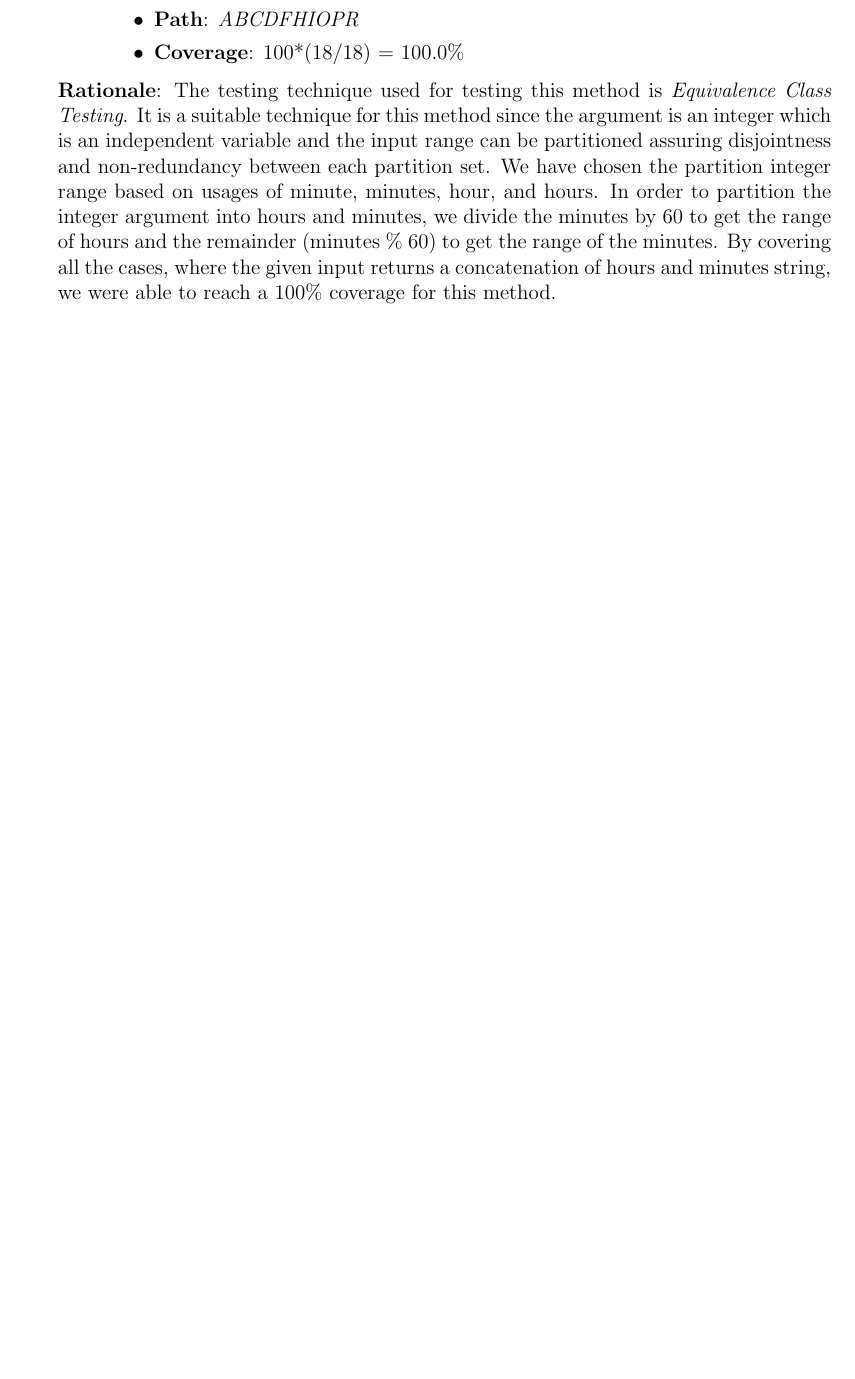
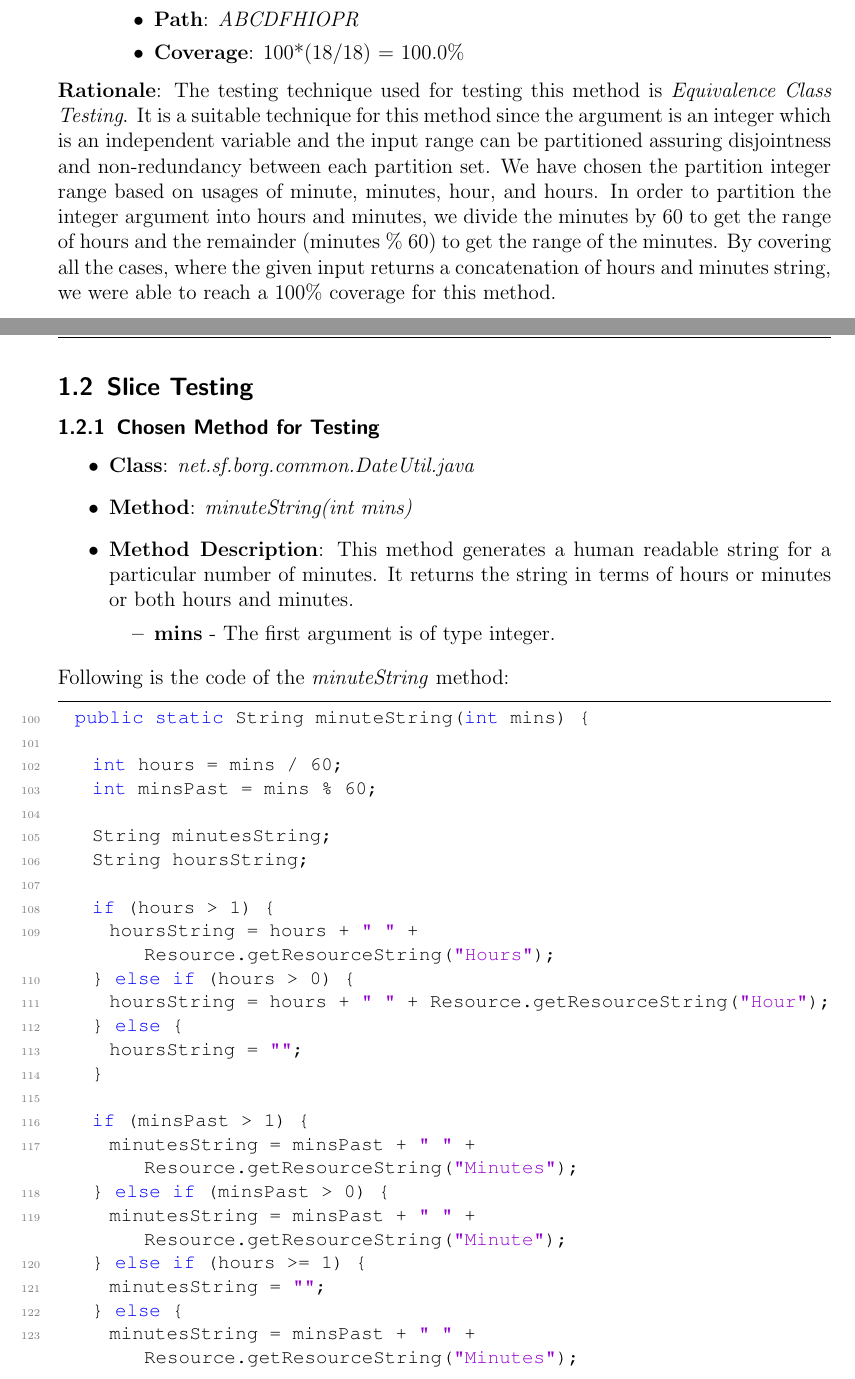
Before and after one commit to ssh24/EECS4313-A3, a LaTeX document (docs/Latex/a3.tex): part of page 9 of 29 before the commit and two parts of pages 9 and 10 of 36 after it, the two joined at a grey line, cut so that both start at the same text, the shorter picture padded with empty space. The pictures show the PDF file docs/Latex/a3.pdf that the author committed with the source.

Commit message:
Complete Slice Testing

```diff
--- a/docs/Latex/a3.tex
+++ b/docs/Latex/a3.tex
@@ -279,3 +279,145 @@ Following are the existing test cases from Assignment-2 and their coverage metri
 \end{enumerate}
 
 \noindent \textbf{Rationale}: The testing technique used for testing this method is \emph{Equivalence Class Testing}. It is a suitable technique for this method since the argument is an integer which is an independent variable and the input range can be partitioned assuring disjointness and non-redundancy between each partition set. We have chosen the partition integer range based on usages of minute, minutes, hour, and hours. In order to partition the integer argument into hours and minutes, we divide the minutes by 60 to get the range of hours and the remainder (minutes \% 60) to get the range of the minutes. By covering all the cases, where the given input returns a concatenation of hours and minutes string, we were able to reach a 100\% coverage for this method.
+
+\newpage
+\subsection{Slice Testing}
+
+\subsubsection{Chosen Method for Testing}
+
+\begin{itemize}
+\item \textbf{Class}: \emph{net.sf.borg.common.DateUtil.java}
+\item \textbf{Method}: \emph{minuteString(int mins)}
+\item \textbf{Method Description}:
+This method generates a human readable string for a particular number of minutes. It returns the string in terms of hours or minutes or both hours and minutes.
+\begin{itemize}
+\item \textbf{mins} - The first argument is of type integer.
+\end{itemize}
+\end{itemize}
+
+\noindent Following is the code of the \emph{minuteString} method:
+\begin{lstlisting}[numbers=left,firstnumber=100]
+  public static String minuteString(int mins) {
+
+    int hours = mins / 60;
+    int minsPast = mins % 60;
+
+    String minutesString;
+    String hoursString;
+
+    if (hours > 1) {
+      hoursString = hours + " " + Resource.getResourceString("Hours");
+    } else if (hours > 0) {
+      hoursString = hours + " " + Resource.getResourceString("Hour");
+    } else {
+      hoursString = "";
+    }
+
+    if (minsPast > 1) {
+      minutesString = minsPast + " " + Resource.getResourceString("Minutes");
+    } else if (minsPast > 0) {
+      minutesString = minsPast + " " + Resource.getResourceString("Minute");
+    } else if (hours >= 1) {
+      minutesString = "";
+    } else {
+      minutesString = minsPast + " " + Resource.getResourceString("Minutes");
+    }
+
+    // space between hours and minutes
+    if (!hoursString.equals("") && !minutesString.equals(""))
+      minutesString = " " + minutesString;
+
+    return hoursString + minutesString;
+  }
+\end{lstlisting}
+
+\subsubsection{Backward Slicing}
+Backward slicing is in the form of S(v,n) where the slices are code fragments that contribute to variable v at statement n. Slices are only done for primitive values and their All-defs and P-use paths defined in the data flow analysis part.\\
+
+S(hours, 102)
+\begin{lstlisting}[numbers=left,firstnumber=100]
+  public static String minuteString(int mins) {
+
+    int hours = mins / 60;
+\end{lstlisting}
+
+
+S(minsPast, 103)
+\begin{lstlisting}[numbers=left,firstnumber=100]
+  public static String minuteString(int mins) {
+
+
+    int minsPast = mins % 60;
+\end{lstlisting}
+The following test case covers the two slices listed above and covers the All-def, P-use for \emph{mins}.
+\begin{code}
+  assertEquals("1 Hour",DateUtil.minuteString(60));
+\end{code}
+
+\break
+S(hours, 108)
+\begin{lstlisting}[numbers=left,firstnumber=100]
+  public static String minuteString(int mins) {
+
+    int hours = mins / 60;
+
+
+
+
+
+    if (hours > 1) {
+    }
+\end{lstlisting}
+
+
+S(hours, 120)
+\begin{lstlisting}[numbers=left,firstnumber=100]
+  public static String minuteString(int mins) {
+
+    int hours = mins / 60;
+    int minsPast = mins % 60;
+
+
+
+
+
+
+
+
+
+
+
+
+    if (minsPast > 1) {
+
+    } else if (minsPast > 0) {
+
+    } else if (hours >= 1) {
+    }
+\end{lstlisting}
+The following test case covers the previous two slices for \emph{hours}.
+\begin{code}
+assertEquals("3 Hours",DateUtil.minuteString(180));
+\end{code}
+S(minsPast, 116)
+\begin{lstlisting}[numbers=left,firstnumber=100]
+  public static String minuteString(int mins) {
+
+
+    int minsPast = mins % 60;
+
+
+
+
+
+
+
+
+
+
+
+
+    if (minsPast > 1) {
+
+    }
+\end{lstlisting}
@@ -281,0 +427,17 @@ Following are the existing test cases from Assignment-2 and their coverage metri
+\end{code}
+S(hours, 110)
+\begin{lstlisting}[numbers=left,firstnumber=100]
+  public static String minuteString(int mins) {
+
+    int hours = mins / 60;
+
+
+
+
+
+    if (hours > 1) {
+
+    } else if (hours > 0) {
+
+    }
+\end{lstlisting}
@@ -281,0 +447,27 @@ Following are the existing test cases from Assignment-2 and their coverage metri
+\end{code}
+
+S(minsPast, 118)
+\begin{lstlisting}[numbers=left,firstnumber=100]
+  public static String minuteString(int mins) {
+
+
+    int minsPast = mins % 60;
+
+
+
+
+
+
+
+
+
+
+
+
+    if (minsPast > 1) {
+
+    } else if (minsPast > 0) {
+
+
+    }
+\end{lstlisting}
@@ -281,0 +477,20 @@ Following are the existing test cases from Assignment-2 and their coverage metri
+\end{code}
+
+S(hours, 112)
+\begin{lstlisting}[numbers=left,firstnumber=100]
+  public static String minuteString(int mins) {
+
+    int hours = mins / 60;
+
+
+
+
+
+    if (hours > 1) {
+
+    } else if (hours > 0) {
+
+    } else {
+
+    }
+\end{lstlisting}
@@ -281,0 +500,58 @@ Following are the existing test cases from Assignment-2 and their coverage metri
+\end{code}
+
+S(hours, 122)
+\begin{lstlisting}[numbers=left,firstnumber=100]
+  public static String minuteString(int mins) {
+
+    int hours = mins / 60;
+    int minsPast = mins % 60;
+
+
+
+
+
+
+
+
+
+
+
+
+    if (minsPast > 1) {
+
+    } else if (minsPast > 0) {
+
+    } else if (hours >= 1) {
+
+    } else {
+
+    }
+\end{lstlisting}
+S(minsPast, 122)
+\begin{lstlisting}[numbers=left,firstnumber=100]
+  public static String minuteString(int mins) {
+
+    int hours = mins / 60;
+    int minsPast = mins % 60;
+
+
+
+
+
+
+
+
+
+
+
+
+    if (minsPast > 1) {
+
+    } else if (minsPast > 0) {
+
+    } else if (hours >= 1) {
+
+    } else {
+
+    }
+\end{lstlisting}
```
Also changed, not shown: docs/Latex/a3.pdf, docs/Latex/a3.tex (18 more changed lines).
